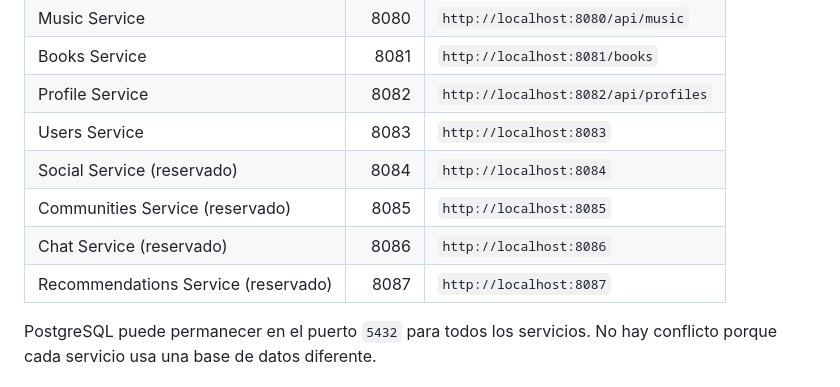
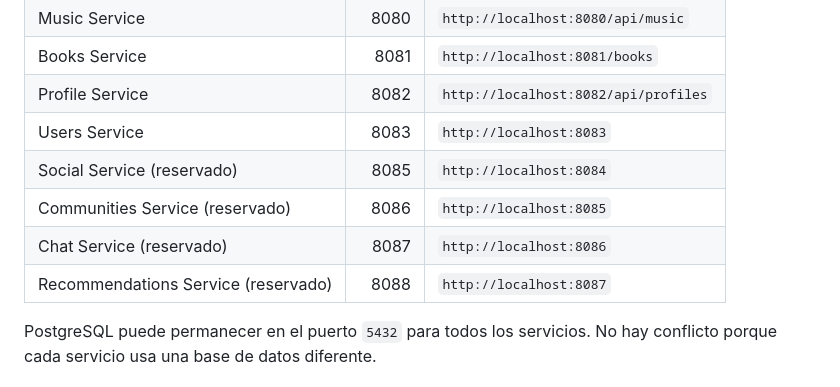
Before and after one commit to lizethbellop/books-music-platform, a Markdown page: README.md, the part around the change. Drawn GitHub-style.

```diff
--- a/README.md
+++ b/README.md
@@ -16,10 +16,10 @@ la misma asignación en sus propias computadoras:
 | Books Service | 8081 | `http://localhost:8081/books` |
 | Profile Service | 8082 | `http://localhost:8082/api/profiles` |
 | Users Service | 8083 | `http://localhost:8083` |
-| Social Service (reservado) | 8084 | `http://localhost:8084` |
-| Communities Service (reservado) | 8085 | `http://localhost:8085` |
-| Chat Service (reservado) | 8086 | `http://localhost:8086` |
-| Recommendations Service (reservado) | 8087 | `http://localhost:8087` |
+| Social Service (reservado) | 8085 | `http://localhost:8084` |
+| Communities Service (reservado) | 8086 | `http://localhost:8085` |
+| Chat Service (reservado) | 8087 | `http://localhost:8086` |
+| Recommendations Service (reservado) | 8088 | `http://localhost:8087` |
 
 PostgreSQL puede permanecer en el puerto `5432` para todos los servicios. No
 hay conflicto porque cada servicio usa una base de datos diferente.
```
